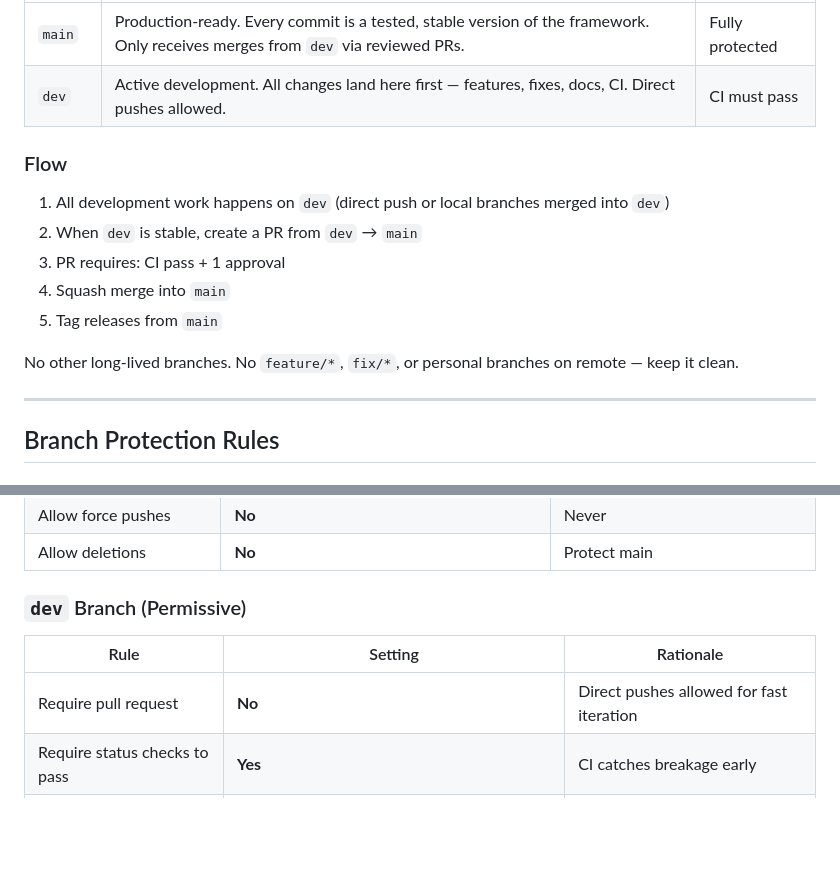
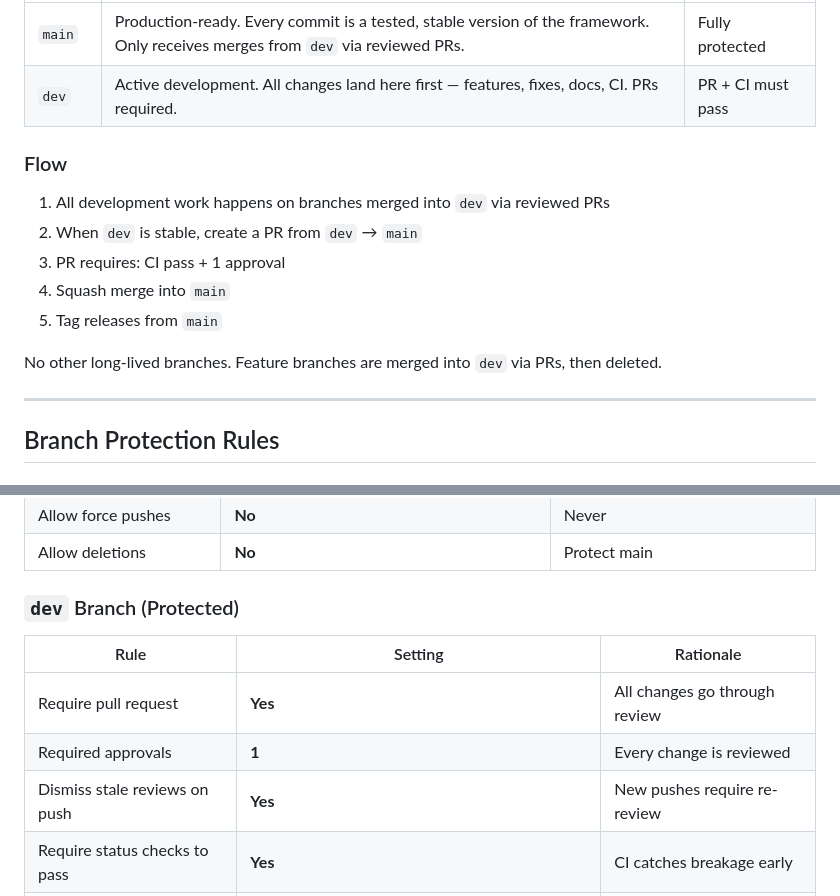
Before and after one commit to statsclaw/statsclaw, a Markdown page: .github/BRANCH_PROTECTION.md, 2 parts joined by grey strips. Rendered like a GitHub page; blank space fills up the shorter version.

Commit message:
docs: update BRANCH_PROTECTION.md to reflect dev PR requirement
The dev branch now requires pull requests (no direct pushes).
Update documentation to match the new GitHub branch protection
settings.

https://claude.ai/code/session_01NU89h22bCTYLQ4DE1n4PrR

```diff
--- a/.github/BRANCH_PROTECTION.md
+++ b/.github/BRANCH_PROTECTION.md
@@ -21,17 +21,17 @@ happens here
 | Branch | Purpose | Protection |
 | --- | --- | --- |
 | `main` | Production-ready. Every commit is a tested, stable version of the framework. Only receives merges from `dev` via reviewed PRs. | Fully protected |
-| `dev` | Active development. All changes land here first — features, fixes, docs, CI. Direct pushes allowed. | CI must pass |
+| `dev` | Active development. All changes land here first — features, fixes, docs, CI. PRs required. | PR + CI must pass |
 
 ### Flow
 
-1. All development work happens on `dev` (direct push or local branches merged into `dev`)
+1. All development work happens on branches merged into `dev` via reviewed PRs
 2. When `dev` is stable, create a PR from `dev` → `main`
 3. PR requires: CI pass + 1 approval
 4. Squash merge into `main`
 5. Tag releases from `main`
 
-No other long-lived branches. No `feature/*`, `fix/*`, or personal branches on remote — keep it clean.
+No other long-lived branches. Feature branches are merged into `dev` via PRs, then deleted.
 
 ---
 
@@ -51,11 +51,13 @@ No other long-lived branches. No `feature/*`, `fix/*`, or personal branches on r
 | Allow force pushes | **No** | Never |
 | Allow deletions | **No** | Protect main |
 
-### `dev` Branch (Permissive)
+### `dev` Branch (Protected)
 
 | Rule | Setting | Rationale |
 | --- | --- | --- |
-| Require pull request | **No** | Direct pushes allowed for fast iteration |
+| Require pull request | **Yes** | All changes go through review |
+| Required approvals | **1** | Every change is reviewed |
+| Dismiss stale reviews on push | **Yes** | New pushes require re-review |
 | Require status checks to pass | **Yes** | CI catches breakage early |
 | Required status checks | `Validate structure`, `Lint Markdown`, `Validate YAML` | Same checks as main |
 | Allow force pushes | **No** | Protect shared history |
```
